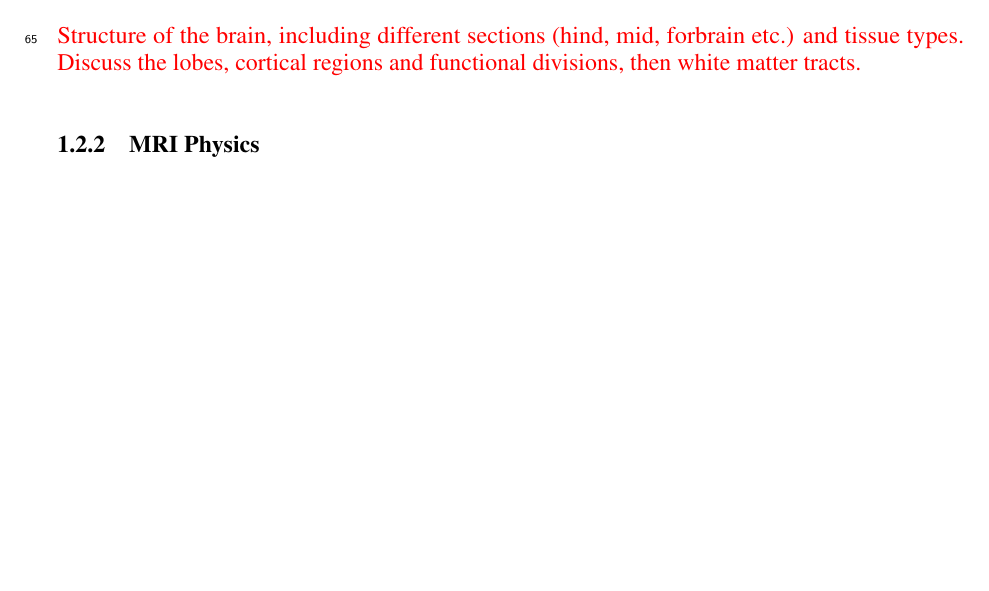
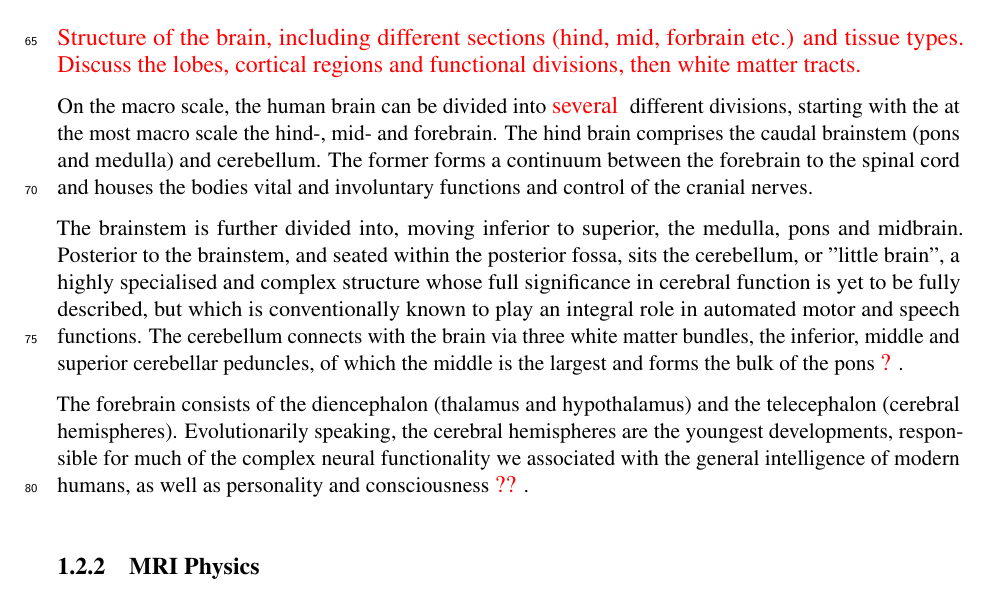
Before and after one commit to fionaEyoung/Thesis, a LaTeX thesis (src/Main.tex, which reads src/Introduction/Theory.tex): part of page 4 of 12, cut so that both start at the same text, the shorter picture padded with empty space. Compiled offline with pdfLaTeX.

Commit message:
📝 Theory: Macro brain anatomy (divisions)

```diff
--- a/src/Introduction/Theory.tex
+++ b/src/Introduction/Theory.tex
@@ -18,6 +18,20 @@ The principle functional cells are neurons, which perform the computations under
 
 \note{Structure of the brain, including different sections (hind, mid, forbrain etc.) and tissue types.
 Discuss the lobes, cortical regions and functional divisions, then white matter tracts.}
+
+On the macro scale, the human brain can be divided into \note{several} different divisions, starting with the at the most macro scale the hind-, mid- and forebrain.
+The hind brain comprises the caudal brainstem (pons and medulla) and cerebellum.
+The former forms a continuum between the forebrain to the spinal cord and houses the bodies vital and involuntary functions and control of the cranial nerves.
+
+The brainstem is further divided into, moving inferior to superior, the medulla, pons and midbrain.
+Posterior to the brainstem, and seated within the posterior fossa, sits the cerebellum, or "little brain",
+a highly specialised and complex structure whose full significance in cerebral function is yet to be fully described, but which is conventionally known to play an integral role in automated motor and speech functions.
+The cerebellum connects with the brain via three white matter bundles, the inferior, middle and superior cerebellar peduncles, of which the middle is the largest and forms the bulk of the pons \note{?}.
+
+The forebrain consists of the diencephalon (thalamus and hypothalamus) and the telecephalon (cerebral hemispheres).
+Evolutionarily speaking, the cerebral hemispheres are the youngest developments, responsible for much of the complex neural functionality we associated with the general intelligence of modern humans, as well as personality and consciousness \note{??}.
+
+
 
 \subsection{MRI Physics}
 
```
